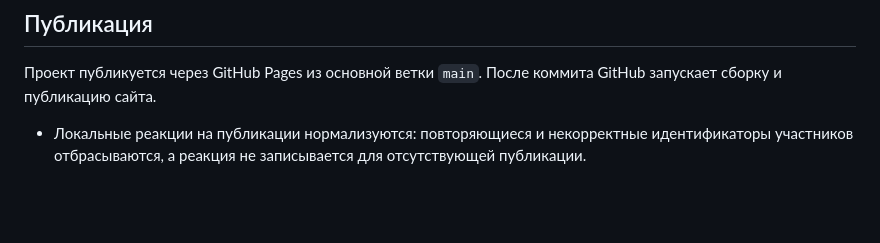
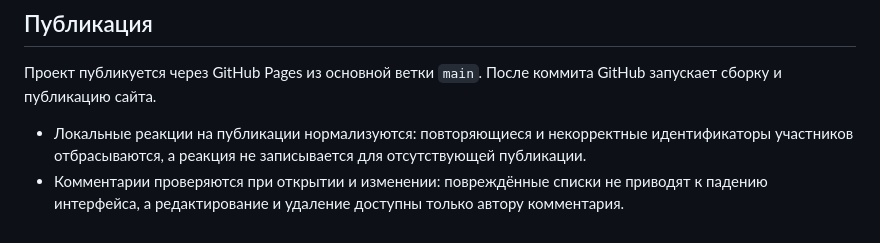
Before and after one commit to RAHER458/MyMusic, a Markdown page: README.md, the part around the change. GitHub-like rendering; blank space fills up the shorter version.

Commit message:
Document safer local comment handling

```diff
--- a/README.md
+++ b/README.md
@@ -57,3 +57,4 @@ RH Media — адаптивная социальная платформа с л
 
 Проект публикуется через GitHub Pages из основной ветки `main`. После коммита GitHub запускает сборку и публикацию сайта.
 - Локальные реакции на публикации нормализуются: повторяющиеся и некорректные идентификаторы участников отбрасываются, а реакция не записывается для отсутствующей публикации.
+- Комментарии проверяются при открытии и изменении: повреждённые списки не приводят к падению интерфейса, а редактирование и удаление доступны только автору комментария.
```
